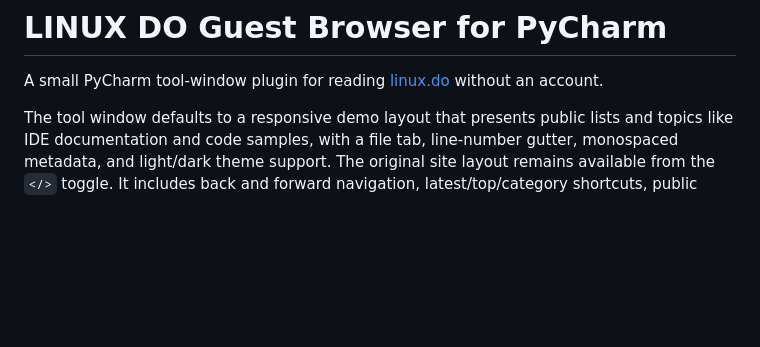
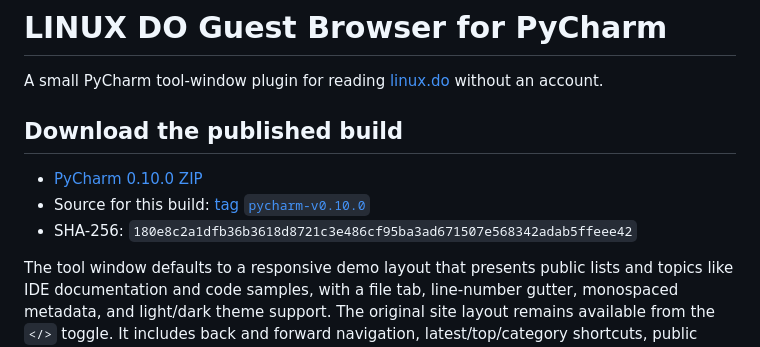
Before and after one commit to Leisure-Xr/chas, a Markdown page: linuxdo-guest-browser/pycharm/README.md, the part around the change. GitHub-like rendering; blank space fills up the shorter version.

```diff
--- a/linuxdo-guest-browser/pycharm/README.md
+++ b/linuxdo-guest-browser/pycharm/README.md
@@ -2,6 +2,12 @@
 
 A small PyCharm tool-window plugin for reading [linux.do](https://linux.do/) without
 an account.
+
+## Download the published build
+
+- [PyCharm 0.10.0 ZIP](https://github.com/Leisure-Xr/chas/raw/pycharm-v0.10.0/linuxdo-guest-browser/dist/linuxdo-guest-browser-pycharm-0.10.0.zip)
+- Source for this build: [tag `pycharm-v0.10.0`](https://github.com/Leisure-Xr/chas/tree/pycharm-v0.10.0)
+- SHA-256: `180e8c2a1dfb36b3618d8721c3e486cf95ba3ad671507e568342adab5ffeee42`
 
 The tool window defaults to a responsive demo layout that presents public lists and
 topics like IDE documentation and code samples, with a file tab, line-number gutter,
```
Also changed, not shown: linuxdo-guest-browser/README.md (+9 -2 lines), linuxdo-guest-browser/vscode/README.md (+6 -0 lines).
